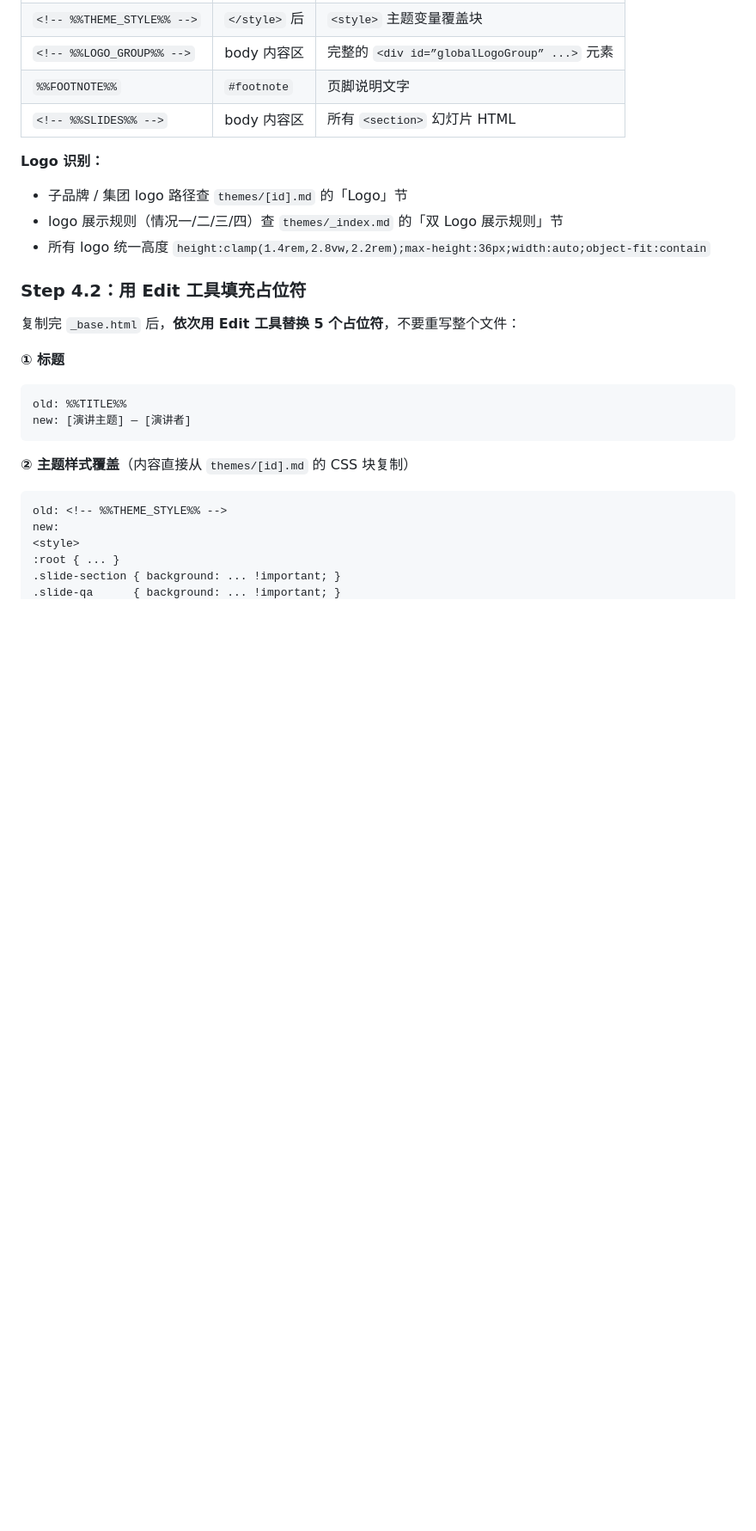
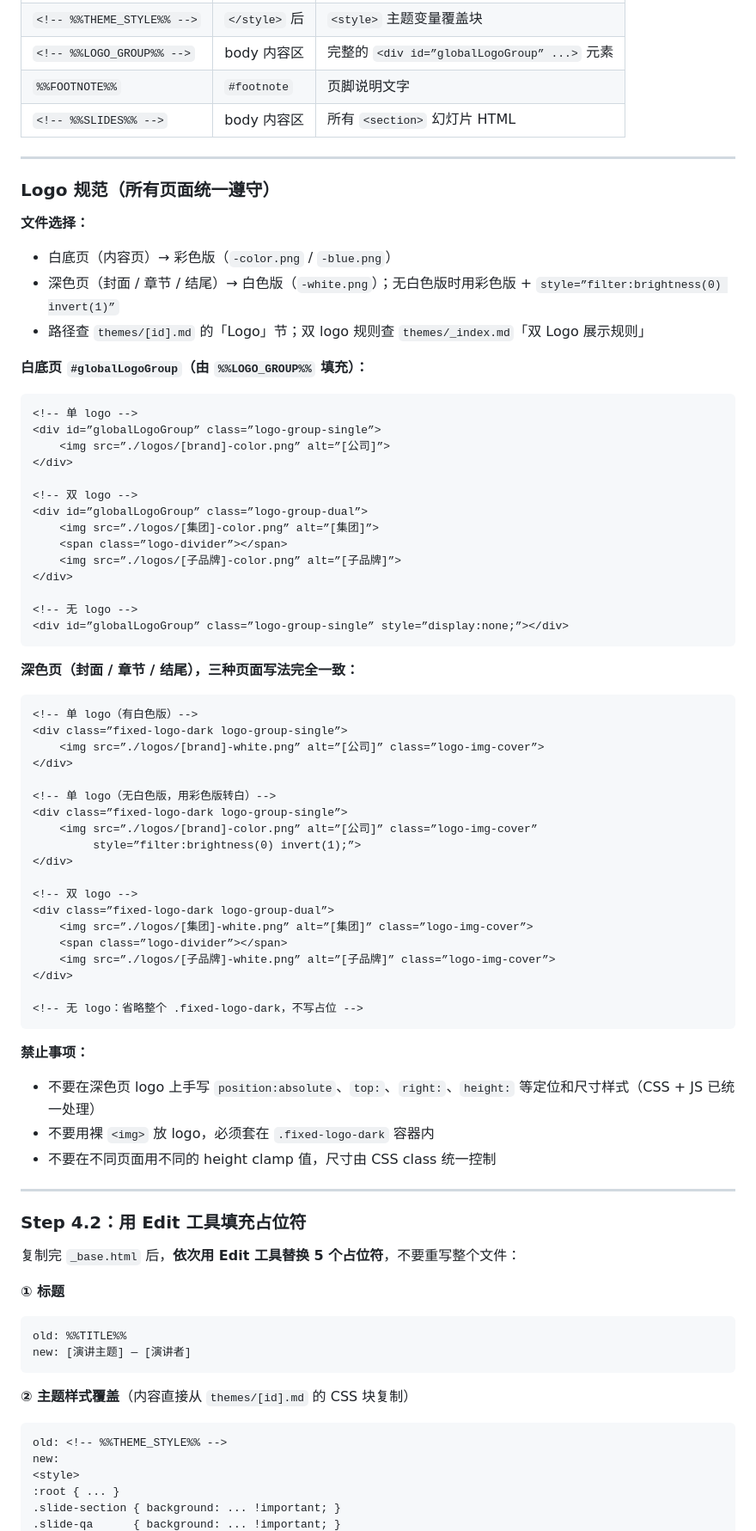
Before and after one commit to FeeiCN/slide-writer, a Markdown page: SKILL.md, the part around one of its changes. Shown at 86% size. GitHub-like rendering; blank space fills up the shorter version.

Commit message:
Consolidate logo rules and fix dark-page inconsistency
- Extracted a single 'Logo 规范' section covering all page types
- Section and QA page templates now use .fixed-logo-dark + .logo-img-cover
  (same as cover page) instead of bare <img> with inline positioning
- Added filter:brightness(0) invert(1) pattern for brands without white logo
- Added explicit forbidden list: no hand-written position/height on dark logos
- Removed duplicate/conflicting logo height values scattered across sections

Co-Authored-By: Claude Sonnet 4.6 <noreply@anthropic.com>

````diff
--- a/SKILL.md
+++ b/SKILL.md
@@ -292,10 +292,62 @@ cp _base.html [输出文件名].html
 | `%%FOOTNOTE%%` | `#footnote` | 页脚说明文字 |
 | `<!-- %%SLIDES%% -->` | body 内容区 | 所有 `<section>` 幻灯片 HTML |
 
-**Logo 识别：**
-- 子品牌 / 集团 logo 路径查 `themes/[id].md` 的「Logo」节
-- logo 展示规则（情况一/二/三/四）查 `themes/_index.md` 的「双 Logo 展示规则」节
-- 所有 logo 统一高度 `height:clamp(1.4rem,2.8vw,2.2rem);max-height:36px;width:auto;object-fit:contain`
+---
+
+### Logo 规范（所有页面统一遵守）
+
+**文件选择：**
+- 白底页（内容页）→ 彩色版（`-color.png` / `-blue.png`）
+- 深色页（封面 / 章节 / 结尾）→ 白色版（`-white.png`）；无白色版时用彩色版 + `style=”filter:brightness(0) invert(1)”`
+- 路径查 `themes/[id].md` 的「Logo」节；双 logo 规则查 `themes/_index.md`「双 Logo 展示规则」
+
+**白底页 `#globalLogoGroup`（由 `%%LOGO_GROUP%%` 填充）：**
+```html
+<!-- 单 logo -->
+<div id=”globalLogoGroup” class=”logo-group-single”>
+    <img src=”./logos/[brand]-color.png” alt=”[公司]”>
+</div>
+
+<!-- 双 logo -->
+<div id=”globalLogoGroup” class=”logo-group-dual”>
+    <img src=”./logos/[集团]-color.png” alt=”[集团]”>
+    <span class=”logo-divider”></span>
+    <img src=”./logos/[子品牌]-color.png” alt=”[子品牌]”>
+</div>
+
+<!-- 无 logo -->
+<div id=”globalLogoGroup” class=”logo-group-single” style=”display:none;”></div>
+```
+
+**深色页（封面 / 章节 / 结尾），三种页面写法完全一致：**
+```html
+<!-- 单 logo（有白色版）-->
+<div class=”fixed-logo-dark logo-group-single”>
+    <img src=”./logos/[brand]-white.png” alt=”[公司]” class=”logo-img-cover”>
+</div>
+
+<!-- 单 logo（无白色版，用彩色版转白）-->
+<div class=”fixed-logo-dark logo-group-single”>
+    <img src=”./logos/[brand]-color.png” alt=”[公司]” class=”logo-img-cover”
+         style=”filter:brightness(0) invert(1);”>
+</div>
+
+<!-- 双 logo -->
+<div class=”fixed-logo-dark logo-group-dual”>
+    <img src=”./logos/[集团]-white.png” alt=”[集团]” class=”logo-img-cover”>
+    <span class=”logo-divider”></span>
+    <img src=”./logos/[子品牌]-white.png” alt=”[子品牌]” class=”logo-img-cover”>
+</div>
+
+<!-- 无 logo：省略整个 .fixed-logo-dark，不写占位 -->
+```
+
+**禁止事项：**
+- 不要在深色页 logo 上手写 `position:absolute`、`top:`、`right:`、`height:` 等定位和尺寸样式（CSS + JS 已统一处理）
+- 不要用裸 `<img>` 放 logo，必须套在 `.fixed-logo-dark` 容器内
+- 不要在不同页面用不同的 height clamp 值，尺寸由 CSS class 统一控制
+
+---
 
 ### Step 4.2：用 Edit 工具填充占位符
 
````
Also changed, not shown: other parts of SKILL.md (+10 -22 lines).
